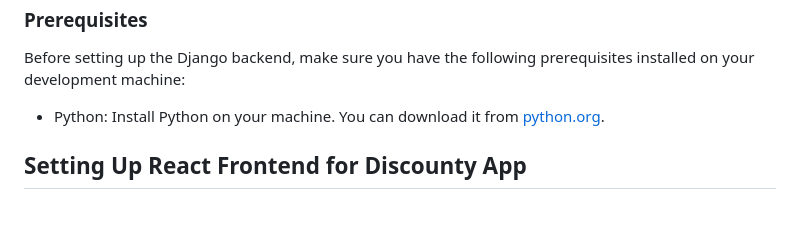
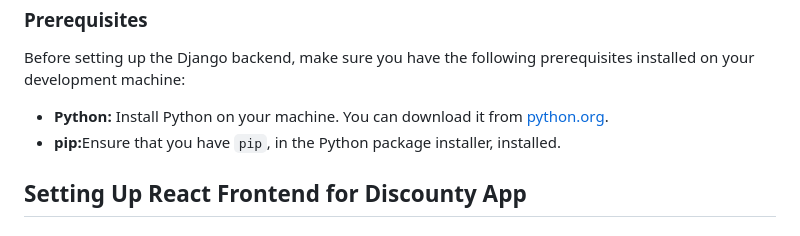
Before and after one commit to AunderscoreYoussef/Discounty, a Markdown page: README.md, the part around one of its changes. Rendered like a GitHub page.

```diff
--- a/README.md
+++ b/README.md
@@ -33,7 +33,8 @@ traffic and attract new customers by featuring your discounts on the app.</p>
 <h2>Setting Up Django Backend for Discounty App</h2>
 <h3>Prerequisites</h3>
 <p>Before setting up the Django backend, make sure you have the following prerequisites installed on your development machine:</p>
-<ul><li>Python: Install Python on your machine. You can download it from <a href="python.org">python.org</a>.</li></ul>
+<ul><li><b>Python:</b> Install Python on your machine. You can download it from <a href="python.org">python.org</a>.</li>
+<li><b>pip:</b>Ensure that you have <code>pip</code>, in the Python package installer, installed.</li></ul>
 
 
 
```
Also changed, not shown: other parts of README.md (+1 -1 lines).
